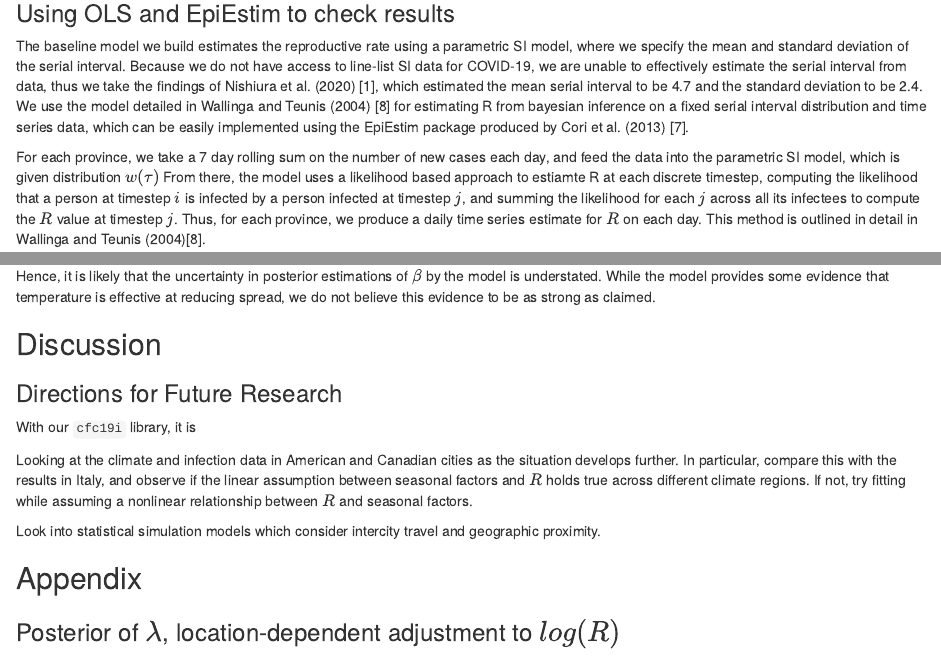
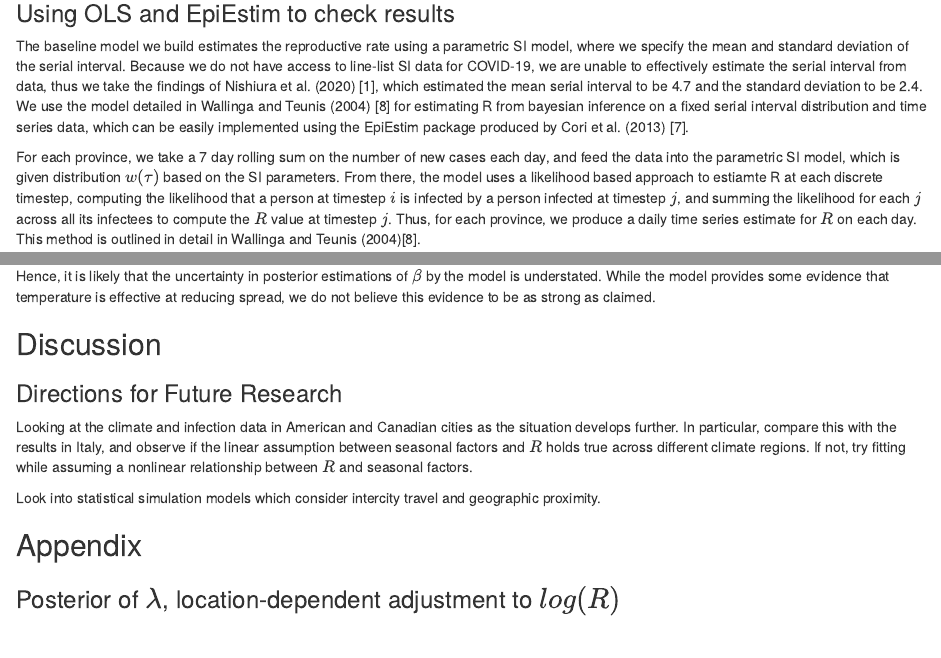
Before and after one commit to TotalVerb/STAT440Project, an R Markdown document (PaperDraft.Rmd): the page in a window 1100 px wide, from 2690 px down, and a second part further down, joined at a grey line. The pictures show the output file PaperDraft.nb.html that the author committed with the source, opened offline.

Commit message:
small change

```diff
--- a/PaperDraft.Rmd
+++ b/PaperDraft.Rmd
@@ -178,7 +178,7 @@ we use `rstan` to run $4$ chains of MCMC for $2000$ iterations each.
 
 The baseline model we build estimates the reproductive rate using a parametric SI model, where we specify the mean and standard deviation of the serial interval. Because we do not have access to line-list SI data for COVID-19, we are unable to effectively estimate the serial interval from data, thus we take the findings of Nishiura et al. (2020) [1], which estimated the mean serial interval to be 4.7 and the standard deviation to be 2.4. We use the model detailed in Wallinga and Teunis (2004) [8] for estimating R from bayesian inference on a fixed serial interval distribution and time series data, which can be easily implemented using the EpiEstim package produced by Cori et al. (2013) [7].
 
-For each province, we take a 7 day rolling sum on the number of new cases each day, and feed the data into the parametric SI model, which is given distribution $w(\tau)$ From there, the model uses a likelihood based approach to estiamte R at each discrete timestep, computing the likelihood that a person at timestep $i$ is infected by a person infected at timestep $j$, and summing the likelihood for each $j$ across all its infectees to compute the $R$ value at timestep $j$. Thus, for each province, we produce a daily time series estimate for $R$ on each day. This method is outlined in detail in Wallinga and Teunis (2004)[8].
+For each province, we take a 7 day rolling sum on the number of new cases each day, and feed the data into the parametric SI model, which is given distribution $w(\tau)$ based on the SI parameters. From there, the model uses a likelihood based approach to estiamte R at each discrete timestep, computing the likelihood that a person at timestep $i$ is infected by a person infected at timestep $j$, and summing the likelihood for each $j$ across all its infectees to compute the $R$ value at timestep $j$. Thus, for each province, we produce a daily time series estimate for $R$ on each day. This method is outlined in detail in Wallinga and Teunis (2004)[8].
 
 For each province, day pair, we have $\bar{x} = (x_1, x_2, x_3, x_4), y$ where:
 
@@ -291,7 +291,6 @@ be as strong as claimed.
 ### Directions for Future Research
 
 
-With our `cfc19i` library, it is
 
 Looking at the climate and infection data in American and Canadian cities as the situation develops further. In particular, compare this with the results in Italy, and observe if the linear assumption between seasonal factors and $R$ holds true across different climate regions. If not, try fitting while assuming a nonlinear relationship between $R$ and seasonal factors.
 
```
Also changed, not shown: PaperDraft.nb.html, PaperDraft.pdf, PaperDraft.Rmd (2 more changed lines), 1 other file.
